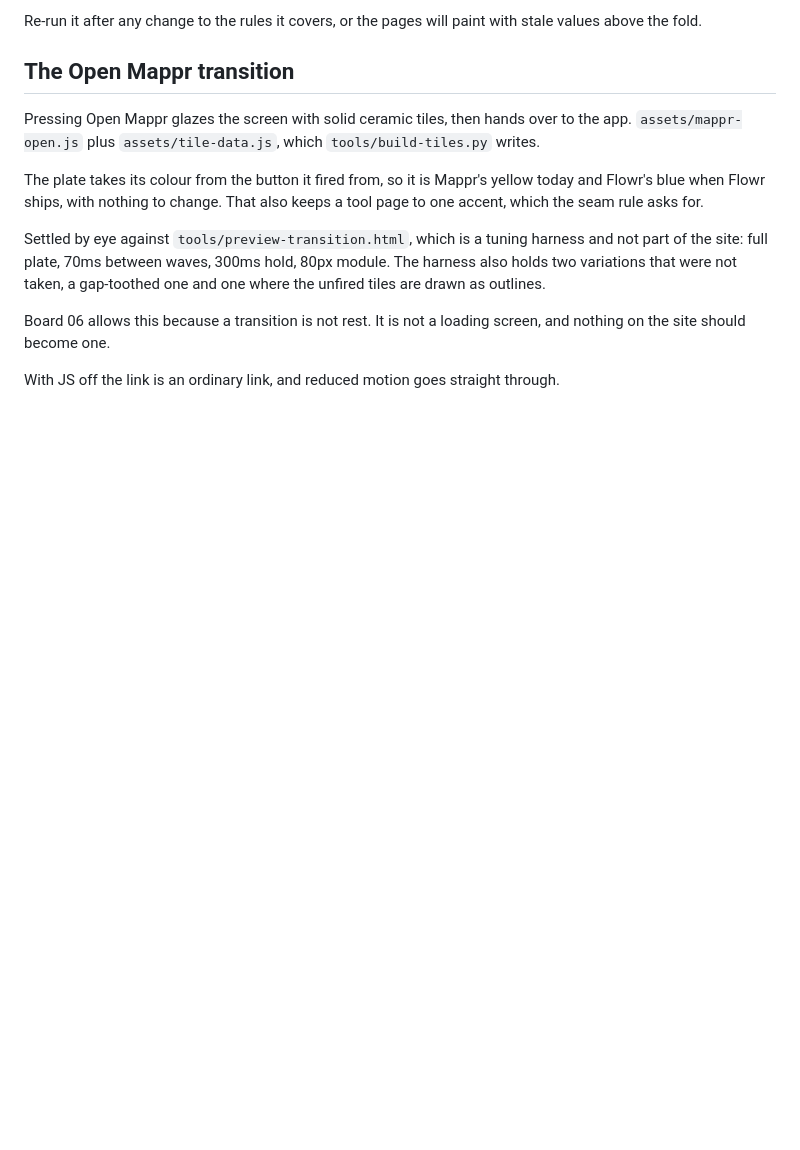
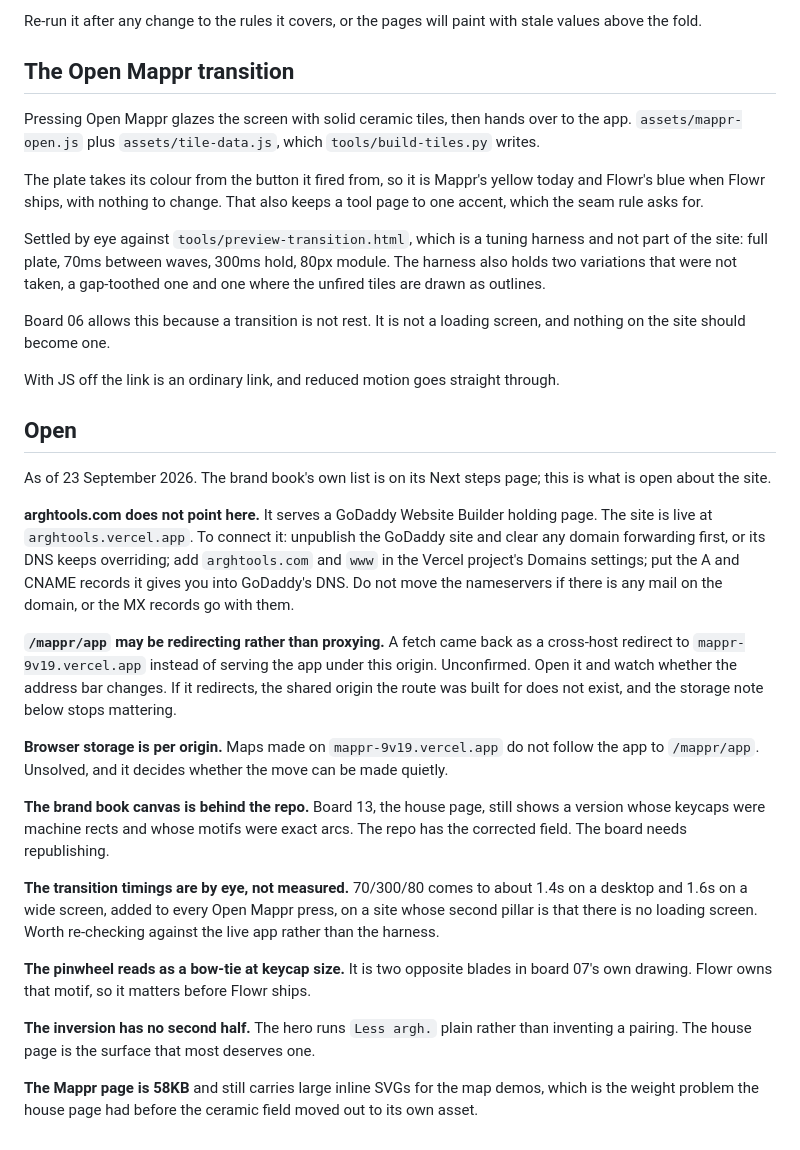
Before and after one commit to luiscabba/arghtools, a Markdown page: README.md, the part around the change. Drawn GitHub-style; blank space fills up the shorter version.

Commit message:
Write down what is open
Six commits of site work in one sitting, and the state of it lived in a
conversation rather than in the repo. The domain, the rewrite that may be a
redirect, the storage migration, the canvas being behind, and the timings
that were set by eye are all things the next person working on this needs
before they need anything else.

Co-Authored-By: Claude Opus 5 <noreply@anthropic.com>
Claude-Session: https://claude.ai/code/session_01VNbex7GEgP2jUASnYKcdtR

```diff
--- a/README.md
+++ b/README.md
@@ -186,3 +186,47 @@ screen, and nothing on the site should become one.
 
 With JS off the link is an ordinary link, and reduced motion goes straight
 through.
+
+## Open
+
+As of 23 September 2026. The brand book's own list is on its Next steps page;
+this is what is open about the site.
+
+**arghtools.com does not point here.** It serves a GoDaddy Website Builder
+holding page. The site is live at `arghtools.vercel.app`. To connect it:
+unpublish the GoDaddy site and clear any domain forwarding first, or its DNS
+keeps overriding; add `arghtools.com` and `www` in the Vercel project's
+Domains settings; put the A and CNAME records it gives you into GoDaddy's DNS.
+Do not move the nameservers if there is any mail on the domain, or the MX
+records go with them.
+
+**`/mappr/app` may be redirecting rather than proxying.** A fetch came back as
+a cross-host redirect to `mappr-9v19.vercel.app` instead of serving the app
+under this origin. Unconfirmed. Open it and watch whether the address bar
+changes. If it redirects, the shared origin the route was built for does not
+exist, and the storage note below stops mattering.
+
+**Browser storage is per origin.** Maps made on `mappr-9v19.vercel.app` do not
+follow the app to `/mappr/app`. Unsolved, and it decides whether the move can
+be made quietly.
+
+**The brand book canvas is behind the repo.** Board 13, the house page, still
+shows a version whose keycaps were machine rects and whose motifs were exact
+arcs. The repo has the corrected field. The board needs republishing.
+
+**The transition timings are by eye, not measured.** 70/300/80 comes to about
+1.4s on a desktop and 1.6s on a wide screen, added to every Open Mappr press,
+on a site whose second pillar is that there is no loading screen. Worth
+re-checking against the live app rather than the harness.
+
+**The pinwheel reads as a bow-tie at keycap size.** It is two opposite blades
+in board 07's own drawing. Flowr owns that motif, so it matters before Flowr
+ships.
+
+**The inversion has no second half.** The hero runs `Less argh.` plain rather
+than inventing a pairing. The house page is the surface that most deserves
+one.
+
+**The Mappr page is 58KB** and still carries large inline SVGs for the map
+demos, which is the weight problem the house page had before the ceramic field
+moved out to its own asset.
```
